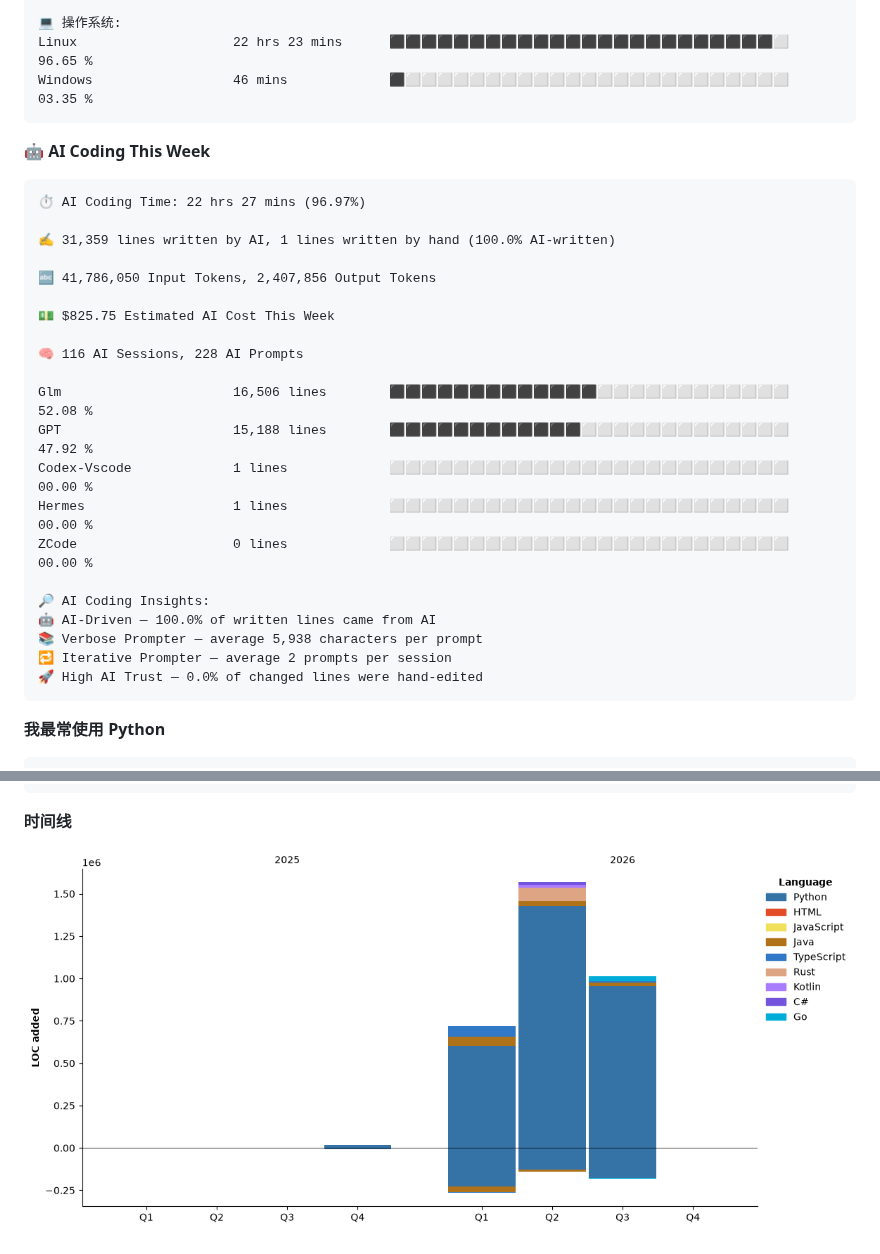
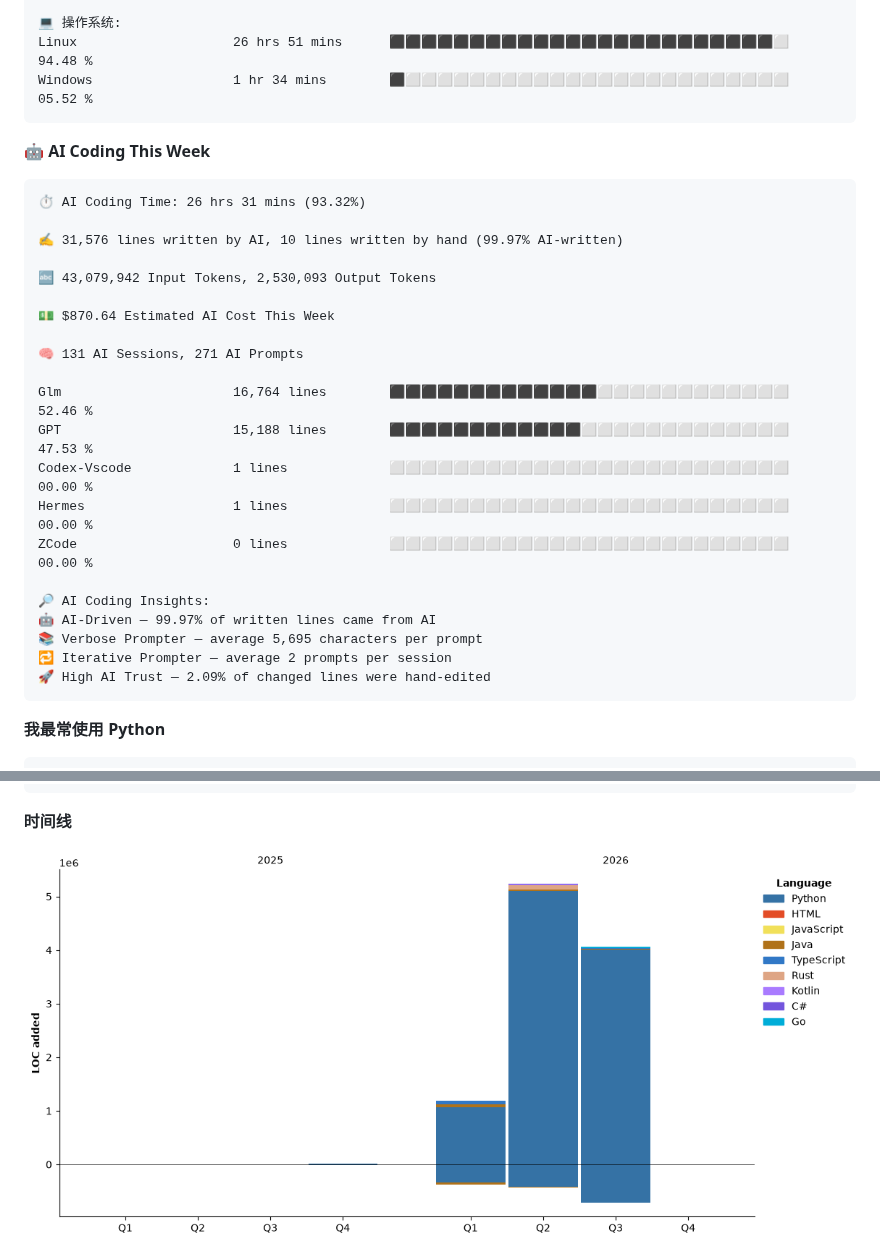
Before and after one commit to Sakura520222/Sakura520222, a Markdown page: README.md, 2 parts joined by grey strips. Drawn GitHub-style; pictures changed too: assets/bar_graph.png.

Commit message:
docs(readme): 自动更新编程年报数据

````diff
--- a/README.md
+++ b/README.md
@@ -155,33 +155,33 @@ firefly_mc               48 mins             ⬛⬜⬜⬜⬜⬜⬜⬜⬜⬜⬜
 
 💻 操作系统:
-Linux                    22 hrs 23 mins      ⬛⬛⬛⬛⬛⬛⬛⬛⬛⬛⬛⬛⬛⬛⬛⬛⬛⬛⬛⬛⬛⬛⬛⬛⬜   96.65 %
-Windows                  46 mins             ⬛⬜⬜⬜⬜⬜⬜⬜⬜⬜⬜⬜⬜⬜⬜⬜⬜⬜⬜⬜⬜⬜⬜⬜⬜   03.35 %
+Linux                    26 hrs 51 mins      ⬛⬛⬛⬛⬛⬛⬛⬛⬛⬛⬛⬛⬛⬛⬛⬛⬛⬛⬛⬛⬛⬛⬛⬛⬜   94.48 %
+Windows                  1 hr 34 mins        ⬛⬜⬜⬜⬜⬜⬜⬜⬜⬜⬜⬜⬜⬜⬜⬜⬜⬜⬜⬜⬜⬜⬜⬜⬜   05.52 %
 ```
 
 🤖 **AI Coding This Week**
 
 ```text
-⏱ AI Coding Time: 22 hrs 27 mins (96.97%)
+⏱ AI Coding Time: 26 hrs 31 mins (93.32%)
 
-✍️ 31,359 lines written by AI, 1 lines written by hand (100.0% AI-written)
+✍️ 31,576 lines written by AI, 10 lines written by hand (99.97% AI-written)
 
-🔤 41,786,050 Input Tokens, 2,407,856 Output Tokens
+🔤 43,079,942 Input Tokens, 2,530,093 Output Tokens
 
-💵 $825.75 Estimated AI Cost This Week
+💵 $870.64 Estimated AI Cost This Week
 
-🧠 116 AI Sessions, 228 AI Prompts
+🧠 131 AI Sessions, 271 AI Prompts
 
-Glm                      16,506 lines        ⬛⬛⬛⬛⬛⬛⬛⬛⬛⬛⬛⬛⬛⬜⬜⬜⬜⬜⬜⬜⬜⬜⬜⬜⬜   52.08 %
-GPT                      15,188 lines        ⬛⬛⬛⬛⬛⬛⬛⬛⬛⬛⬛⬛⬜⬜⬜⬜⬜⬜⬜⬜⬜⬜⬜⬜⬜   47.92 %
+Glm                      16,764 lines        ⬛⬛⬛⬛⬛⬛⬛⬛⬛⬛⬛⬛⬛⬜⬜⬜⬜⬜⬜⬜⬜⬜⬜⬜⬜   52.46 %
+GPT                      15,188 lines        ⬛⬛⬛⬛⬛⬛⬛⬛⬛⬛⬛⬛⬜⬜⬜⬜⬜⬜⬜⬜⬜⬜⬜⬜⬜   47.53 %
 Codex-Vscode             1 lines             ⬜⬜⬜⬜⬜⬜⬜⬜⬜⬜⬜⬜⬜⬜⬜⬜⬜⬜⬜⬜⬜⬜⬜⬜⬜   00.00 %
 Hermes                   1 lines             ⬜⬜⬜⬜⬜⬜⬜⬜⬜⬜⬜⬜⬜⬜⬜⬜⬜⬜⬜⬜⬜⬜⬜⬜⬜   00.00 %
 ZCode                    0 lines             ⬜⬜⬜⬜⬜⬜⬜⬜⬜⬜⬜⬜⬜⬜⬜⬜⬜⬜⬜⬜⬜⬜⬜⬜⬜   00.00 %
 
 🔎 AI Coding Insights:
-🤖 AI-Driven — 100.0% of written lines came from AI
-📚 Verbose Prompter — average 5,938 characters per prompt
+🤖 AI-Driven — 99.97% of written lines came from AI
+📚 Verbose Prompter — average 5,695 characters per prompt
 🔁 Iterative Prompter — average 2 prompts per session
-🚀 High AI Trust — 0.0% of changed lines were hand-edited
+🚀 High AI Trust — 2.09% of changed lines were hand-edited
 ```
 
 **我最常使用 Python**
````
Also changed, not shown: other parts of README.md (+32 -32 lines).
